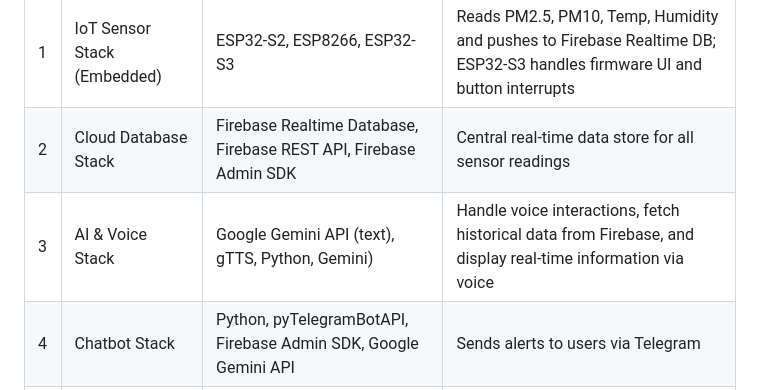
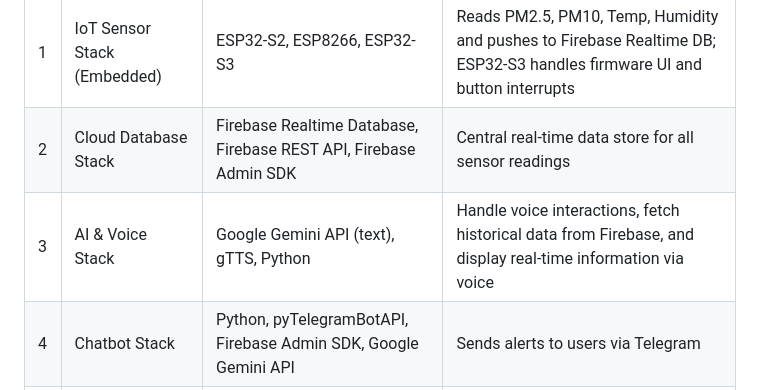
Before and after one commit to HanHanJimin/ICT720-2026-Smart-Air-Quality-Detection, a Markdown page: README.md, the part around the change. Rendered like a GitHub page.

Commit message:
Remove 'Gemini' from AI & Voice Stack description

```diff
--- a/README.md
+++ b/README.md
@@ -87,7 +87,7 @@ An interactive AIoT-based smart air quality ecosystem that features:
 |---|-------|------------|-------------|
 | 1 | IoT Sensor Stack (Embedded) | ESP32-S2, ESP8266, ESP32-S3| Reads PM2.5, PM10, Temp, Humidity and pushes to Firebase Realtime DB; ESP32-S3 handles firmware UI and button interrupts |
 | 2 | Cloud Database Stack | Firebase Realtime Database, Firebase REST API, Firebase Admin SDK | Central real-time data store for all sensor readings |
-| 3 | AI & Voice Stack | Google Gemini API (text), gTTS, Python, Gemini) | Handle voice interactions, fetch historical data from Firebase, and display real-time information via voice |
+| 3 | AI & Voice Stack | Google Gemini API (text), gTTS, Python | Handle voice interactions, fetch historical data from Firebase, and display real-time information via voice |
 | 4 | Chatbot Stack | Python, pyTelegramBotAPI, Firebase Admin SDK, Google Gemini API | Sends alerts to users via Telegram |
 | 5 | Dashboard Stack | HTML, JavaScript, Firebase JS SDK | Web dashboard for monitoring and history |
 
```
